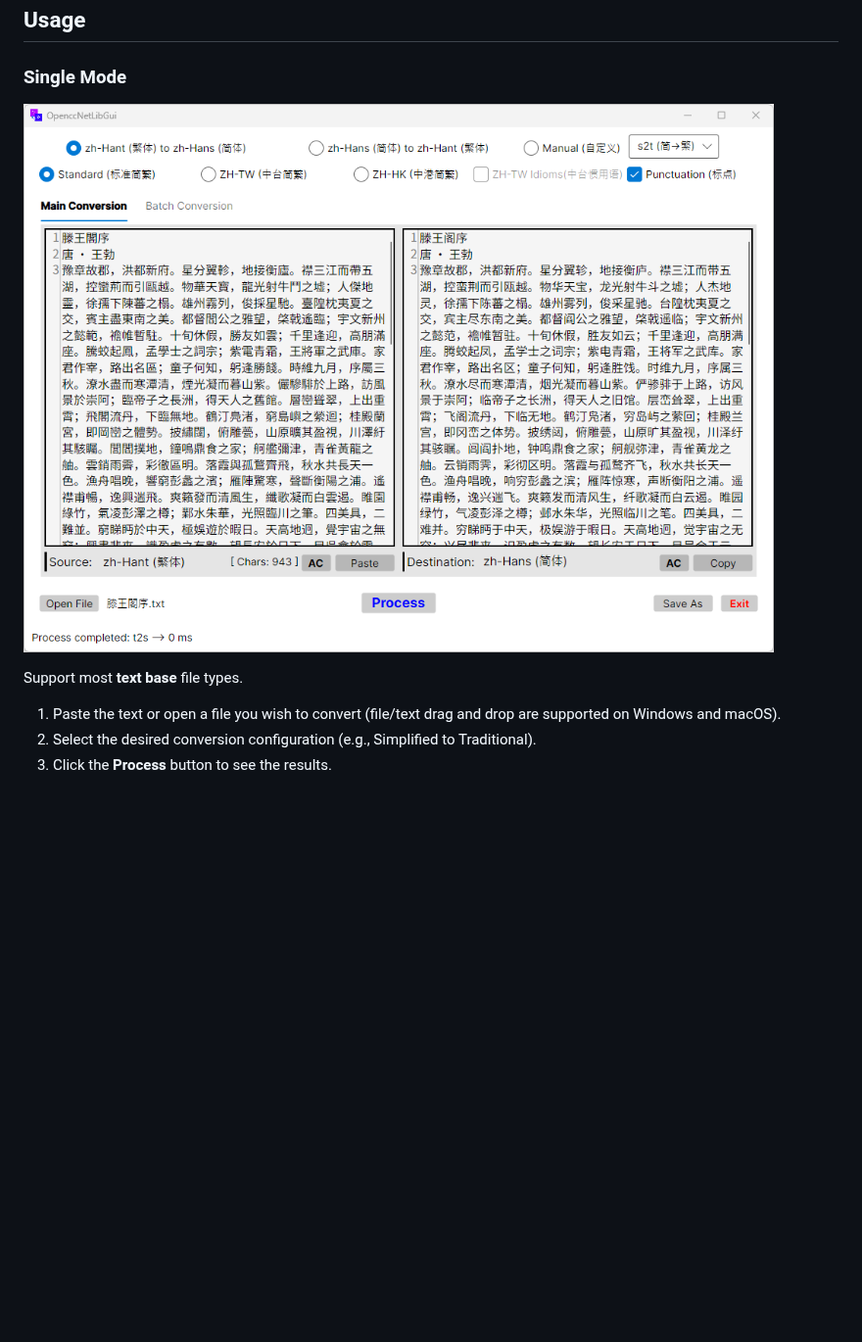
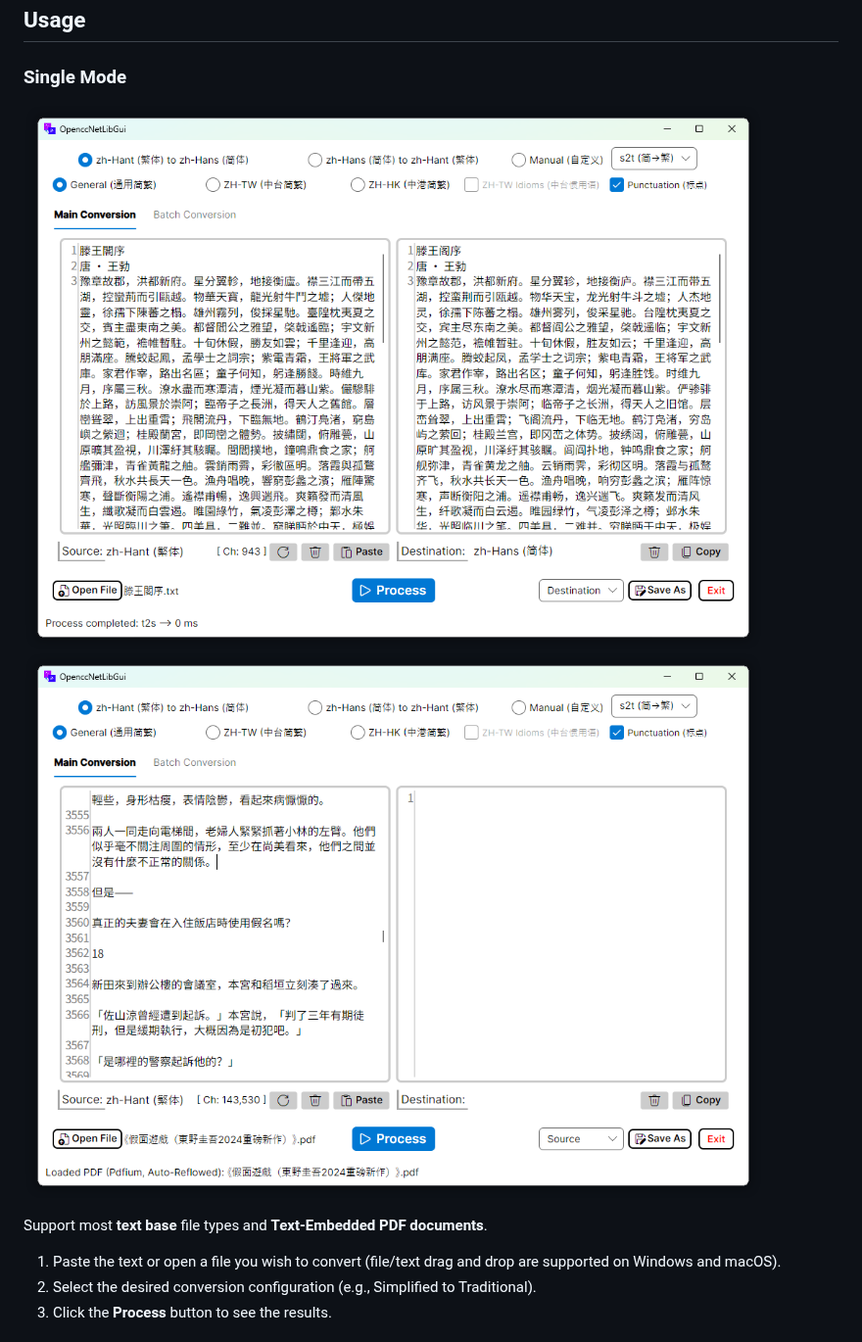
Before and after one commit to laisuk/OpenccNetLibGui, a Markdown page: README.md, the part around one of its changes. Shown at 98% size. GitHub-like rendering; pictures changed too: Assets/image01.png, Assets/image04.png; blank space fills up the shorter version.

```diff
--- a/README.md
+++ b/README.md
@@ -140,8 +166,9 @@ dotnet run
 ### Single Mode
 
 ![image01](./Assets/image01.png)
+![image04](./Assets/image04.png)
 
-Support most **text base** file types.
+Support most **text base** file types and **Text-Embedded PDF documents**.
 
 1. Paste the text or open a file you wish to convert (file/text drag and drop are supported on Windows and macOS).
 2. Select the desired conversion configuration (e.g., Simplified to Traditional).
```
Also changed, not shown: other parts of README.md (+59 -14 lines), Assets/image02.png, Assets/image03.png, Assets/image05.png (added), Assets/image06.png (added), 1 other file.
